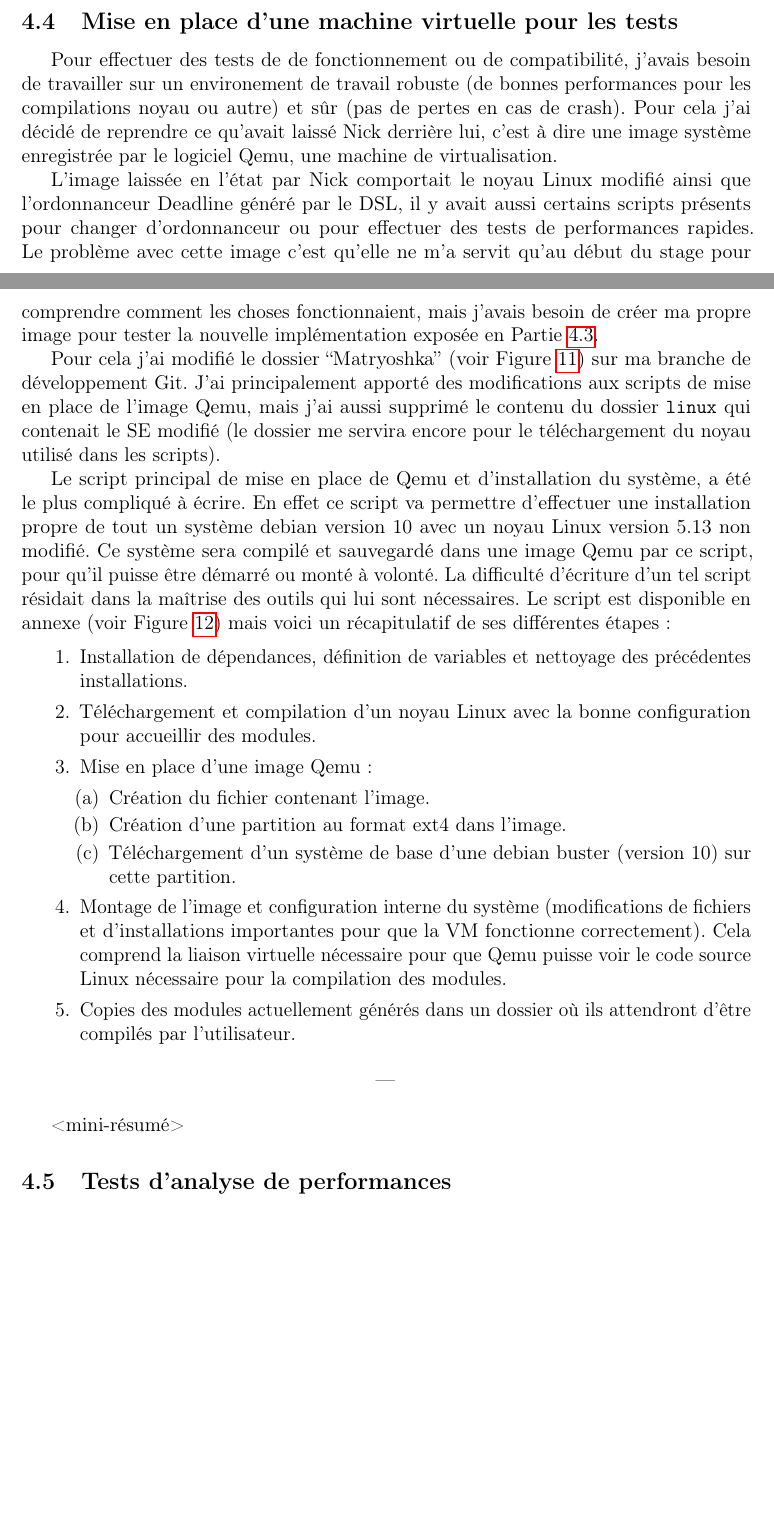
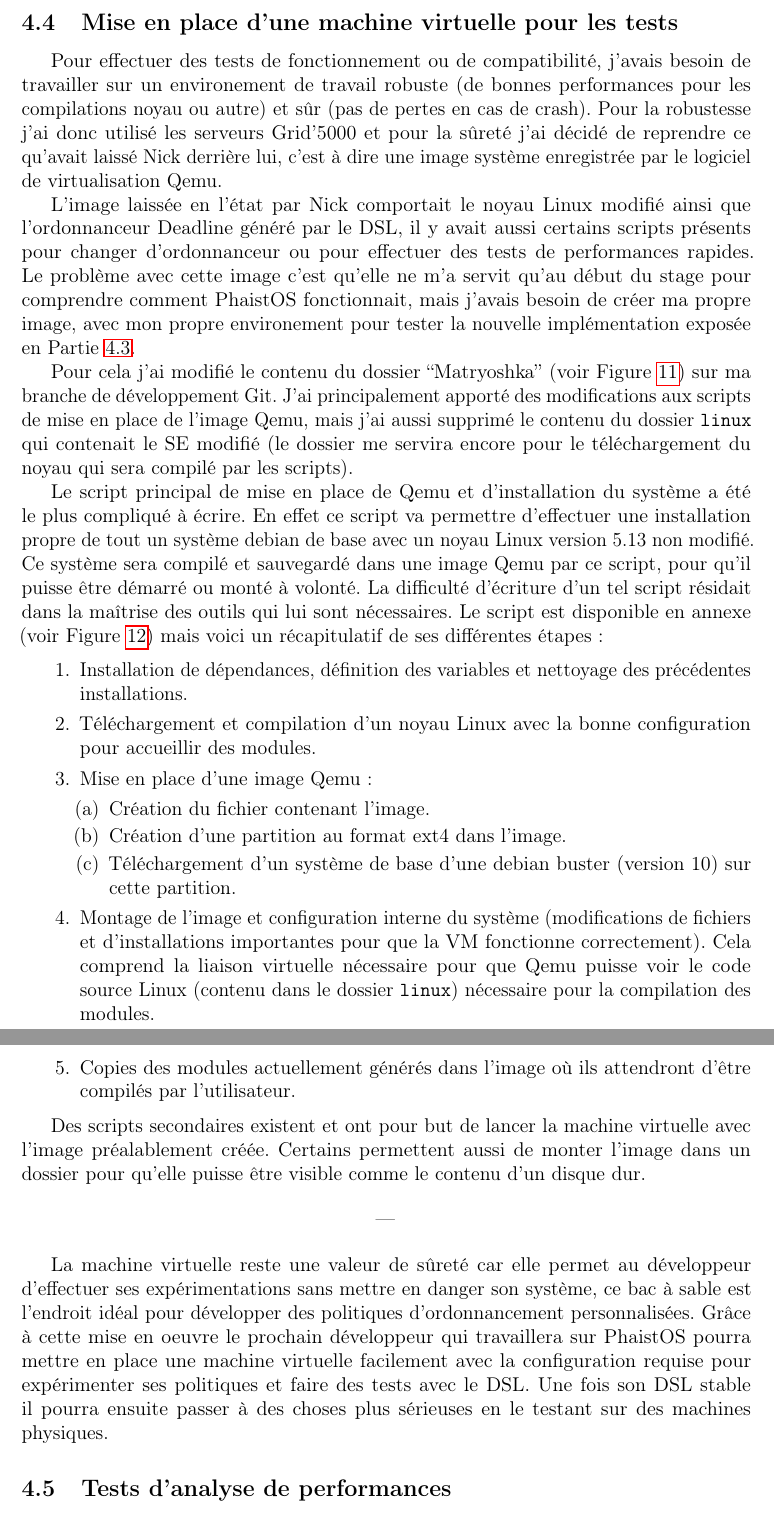
Before and after one commit to McReaper/InternshipINFO4Report, a LaTeX paper (report.tex, which reads sections/contrib.tex): two parts of pages 16 and 17 of 24 before the commit and two parts of pages 17 and 18 of 25 after it, joined at a grey line, cut so that both start at the same text, the shorter picture padded with empty space. Compiled offline with pdfLaTeX.

Commit message:
avancement contrib

```diff
--- a/sections/contrib.tex
+++ b/sections/contrib.tex
@@ -242,36 +241,80 @@ système.
 
 \subsection{Mise en place d'une machine virtuelle pour les tests}
 
-Pour effectuer des tests de de fonctionnement ou de compatibilité, j'avais besoin de travailler sur un environement de travail robuste (de bonnes performances pour les compilations noyau ou autre) et sûr (pas de pertes en cas de crash). Pour cela j'ai décidé de reprendre ce qu'avait laissé Nick derrière lui, c'est à dire une image système enregistrée par le logiciel Qemu, une machine de virtualisation.
+Pour effectuer des tests de fonctionnement ou de compatibilité, j'avais besoin
+de travailler sur un environement de travail robuste (de bonnes performances
+pour les compilations noyau ou autre) et sûr (pas de pertes en cas de crash).
+Pour la robustesse j'ai donc utilisé les serveurs Grid'5000 et pour la sûreté
+j'ai décidé de reprendre ce qu'avait laissé Nick derrière lui, c'est à dire une
+image système enregistrée par le logiciel de virtualisation Qemu.
 
-L'image laissée en l'état par Nick comportait le noyau Linux modifié ainsi que l'ordonnanceur Deadline généré par le DSL, il y avait aussi certains scripts présents pour changer d'ordonnanceur ou pour effectuer des tests de performances rapides. Le problème avec cette image c'est qu'elle ne m'a servit qu'au début du stage pour comprendre comment les choses fonctionnaient, mais j'avais besoin de créer ma propre image pour tester la nouvelle implémentation exposée en Partie~\ref{module}.
+L'image laissée en l'état par Nick comportait le noyau Linux modifié ainsi que
+l'ordonnanceur Deadline généré par le DSL, il y avait aussi certains scripts
+présents pour changer d'ordonnanceur ou pour effectuer des tests de
+performances rapides. Le problème avec cette image c'est qu'elle ne m'a servit
+qu'au début du stage pour comprendre comment PhaistOS fonctionnait, mais
+j'avais besoin de créer ma propre image, avec mon propre environement pour
+tester la nouvelle implémentation exposée en Partie~\ref{module}.
 
-Pour cela j'ai modifié le dossier ``Matryoshka'' (voir Figure~\ref{fig:arch}) sur ma branche de développement Git. J'ai principalement apporté des modifications aux scripts de mise en place de l'image Qemu, mais j'ai aussi supprimé le contenu du dossier \texttt{linux} qui contenait le SE modifié (le dossier me servira encore pour le téléchargement du noyau utilisé dans les scripts).
+Pour cela j'ai modifié le contenu du dossier ``Matryoshka'' (voir Figure~\ref
+{fig:arch}) sur ma branche de développement Git. J'ai principalement apporté
+des modifications aux scripts de mise en place de l'image Qemu, mais j'ai aussi
+supprimé le contenu du dossier \texttt{linux} qui contenait le SE modifié (le
+dossier me servira encore pour le téléchargement du noyau qui sera compilé par
+les scripts).
 
-Le script principal de mise en place de Qemu et d'installation du système, a été le plus compliqué à écrire. En effet ce script va permettre d'effectuer une installation propre de tout un système debian version 10 avec un noyau Linux version 5.13 non modifié. Ce système sera compilé et sauvegardé dans une image Qemu par ce script, pour qu'il puisse être démarré ou monté à volonté. La difficulté d'écriture d'un tel script résidait dans la maîtrise des outils qui lui sont nécessaires. Le script est disponible en annexe (voir Figure~\ref{fig:script}) mais voici un récapitulatif de ses différentes étapes :
+Le script principal de mise en place de Qemu et d'installation du système a
+été le plus compliqué à écrire. En effet ce script va permettre d'effectuer une
+installation propre de tout un système debian de base avec un noyau Linux
+version 5.13 non modifié. Ce système sera compilé et sauvegardé dans une image
+Qemu par ce script, pour qu'il puisse être démarré ou monté à volonté. La
+difficulté d'écriture d'un tel script résidait dans la maîtrise des outils qui
+lui sont nécessaires. Le script est disponible en annexe (voir Figure~\ref
+{fig:script}) mais voici un récapitulatif de ses différentes étapes :
 
 \begin{enumerate}
-    \item Installation de dépendances, définition de variables et nettoyage des précédentes installations.
-    \item Téléchargement et compilation d'un noyau Linux avec la bonne configuration pour accueillir des modules.
+    \item Installation de dépendances, définition des variables et nettoyage
+    des précédentes installations.
+    \item Téléchargement et compilation d'un noyau Linux avec la bonne
+    configuration pour accueillir des modules.
     \item Mise en place d'une image Qemu :
     \begin{enumerate}
         \item Création du fichier contenant l'image.
         \item Création d'une partition au format ext4 dans l'image.
-        \item Téléchargement d'un système de base d'une debian buster (version 10) sur cette partition.
+        \item Téléchargement d'un système de base d'une debian buster (version
+        10) sur cette partition.
     \end{enumerate}
-    \item Montage de l'image et configuration interne du système (modifications de fichiers et d'installations importantes pour que la VM fonctionne correctement). Cela comprend la liaison virtuelle nécessaire pour que Qemu puisse voir le code source Linux nécessaire pour la compilation des modules.
-    \item Copies des modules actuellement générés dans un dossier où ils attendront d'être compilés par l'utilisateur.
+    \item Montage de l'image et configuration interne du système (modifications
+    de fichiers et d'installations importantes pour que la VM fonctionne
+    correctement). Cela comprend la liaison virtuelle nécessaire pour que Qemu
+    puisse voir le code source Linux (contenu dans le dossier \texttt{linux})
+    nécessaire pour la compilation des modules.
+    \item Copies des modules actuellement générés dans l'image où ils
+    attendront d'être compilés par l'utilisateur.
 \end{enumerate}
+
+Des scripts secondaires existent et ont pour but de lancer la machine virtuelle
+avec l'image préalablement créée. Certains permettent aussi de monter l'image
+dans un dossier pour qu'elle puisse être visible comme le contenu d'un disque
+dur.
 
 \begin{center}
 ---
 \end{center}
 
-<mini-résumé>
+La machine virtuelle reste une valeur de sûreté car elle permet au développeur
+d'effectuer ses expérimentations sans mettre en danger son système, ce bac à
+sable est l'endroit idéal pour développer des politiques d'ordonnancement
+personnalisées. Grâce à cette mise en oeuvre le prochain développeur qui
+travaillera sur PhaistOS pourra mettre en place une machine virtuelle
+facilement avec la configuration requise pour expérimenter ses politiques et
+faire des tests avec le DSL. Une fois son DSL stable il pourra ensuite passer à
+des choses plus sérieuses en le testant sur des machines physiques.
 
 \subsection{Tests d'analyse de performances}
 
-Le but dans cette partie est de montrer que l'utilisation d'un DSL n'a que très peu d'impacte sur les performances finales des politiques PhaistOS.
+Le but dans cette partie est de montrer que l'utilisation d'un DSL n'a que très
+peu d'impacte sur les performances finales des politiques PhaistOS.
 
 <reprendre plos21.pdf>
 
```
Also changed, not shown: misc/appendix.tex (+1 -1 lines), images/linux_arch.png (added), sections/contrib.tex (19 more changed lines).
